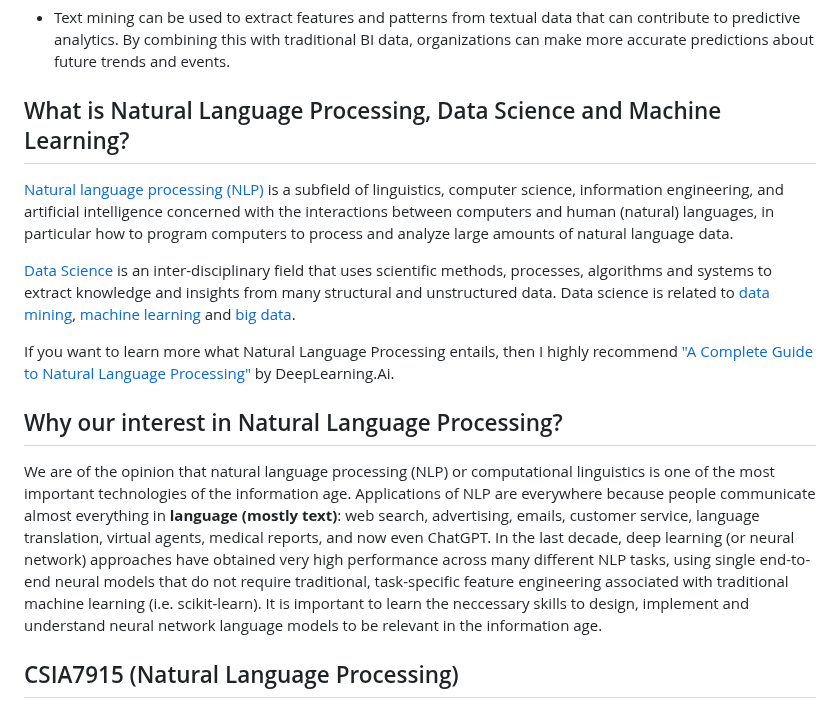
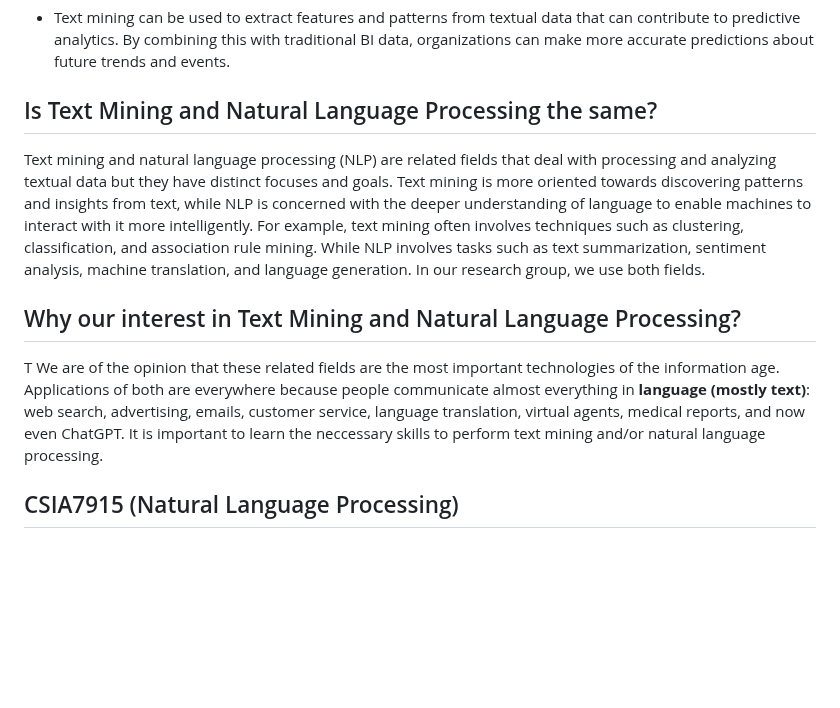
Before and after one commit to eduankotze/BITM, a Markdown page: README.md, the part around the change. GitHub-like rendering; blank space fills up the shorter version.

```diff
--- a/README.md
+++ b/README.md
@@ -27,15 +27,11 @@ Integration of Unstructured Data:
 Predictive Analytics:
 * Text mining can be used to extract features and patterns from textual data that can contribute to predictive analytics. By combining this with traditional BI data, organizations can make more accurate predictions about future trends and events.
 
-## What is Natural Language Processing, Data Science and Machine Learning?
-[Natural language processing (NLP)](https://en.wikipedia.org/wiki/Natural_language_processing) is a subfield of linguistics, computer science, information engineering, and artificial intelligence concerned with the interactions between computers and human (natural) languages, in particular how to program computers to process and analyze large amounts of natural language data.
+## Is Text Mining and Natural Language Processing the same?
+Text mining and natural language processing (NLP) are related fields that deal with processing and analyzing textual data but they have distinct focuses and goals. Text mining is more oriented towards discovering patterns and insights from text, while NLP is concerned with the deeper understanding of language to enable machines to interact with it more intelligently. For example, text mining often involves techniques such as clustering, classification, and association rule mining. While NLP involves tasks such as text summarization, sentiment analysis, machine translation, and language generation. In our research group, we use both fields.
 
-[Data Science](https://en.wikipedia.org/wiki/Data_science) is an inter-disciplinary field that uses scientific methods, processes, algorithms and systems to extract knowledge and insights from many structural and unstructured data. Data science is related to [data mining](https://en.wikipedia.org/wiki/Data_mining), [machine learning](https://en.wikipedia.org/wiki/Machine_learning) and [big data](https://en.wikipedia.org/wiki/Big_data).
-
-If you want to learn more what Natural Language Processing entails, then I highly recommend ["A Complete Guide to Natural Language Processing"](https://www.deeplearning.ai/resources/natural-language-processing/) by DeepLearning.Ai.
-
-## Why our interest in Natural Language Processing?
-We are of the opinion that natural language processing (NLP) or computational linguistics is one of the most important technologies of the information age. Applications of NLP are everywhere because people communicate almost everything in <b>language (mostly text)</b>: web search, advertising, emails, customer service, language translation, virtual agents, medical reports, and now even ChatGPT. In the last decade, deep learning (or neural network) approaches have obtained very high performance across many different NLP tasks, using single end-to-end neural models that do not require traditional, task-specific feature engineering associated with traditional machine learning (i.e. scikit-learn). It is important to learn the neccessary skills to design, implement and understand neural network language models to be relevant in the information age.
+## Why our interest in Text Mining and Natural Language Processing?
+T We are of the opinion that these related fields are the most important technologies of the information age. Applications of both are everywhere because people communicate almost everything in <b>language (mostly text)</b>: web search, advertising, emails, customer service, language translation, virtual agents, medical reports, and now even ChatGPT. It is important to learn the neccessary skills to perform text mining and/or natural language processing.
 
 ## CSIA7915 (Natural Language Processing)
 The module CSIA7915 was introduced and is highly recommended for newly enrolled MSc and PhD students who want to familiarise themselves with the current state-of-the-art in Natural Language Processing.
```
